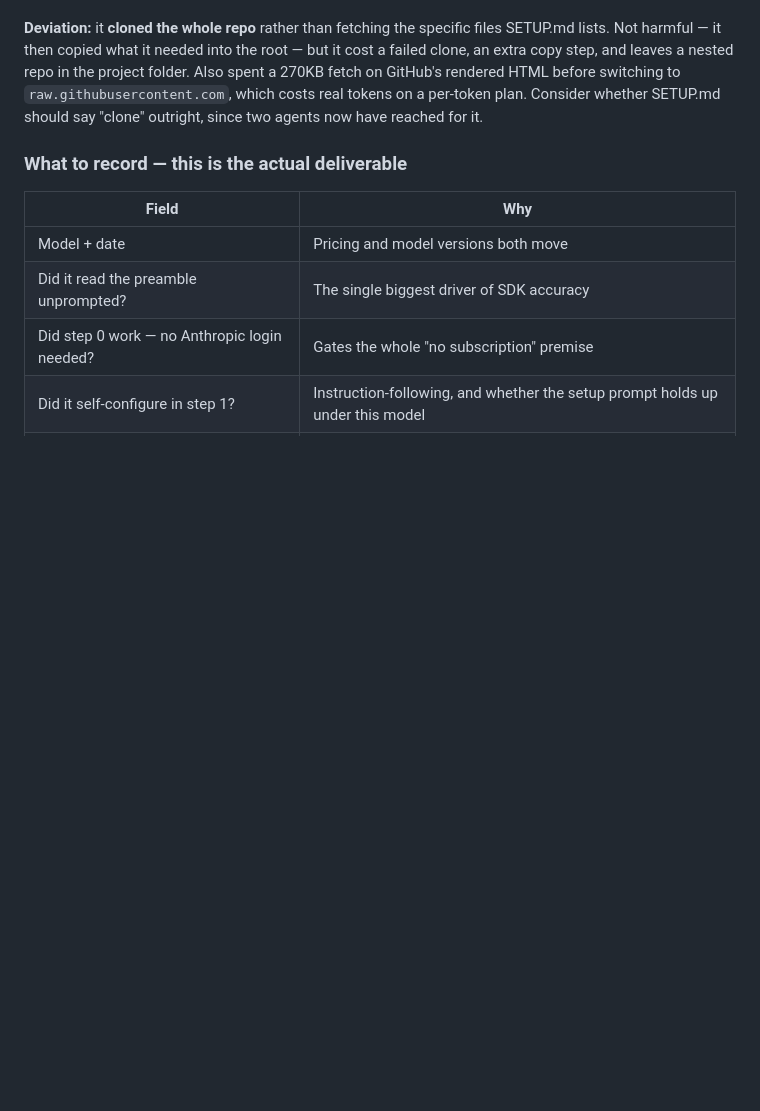
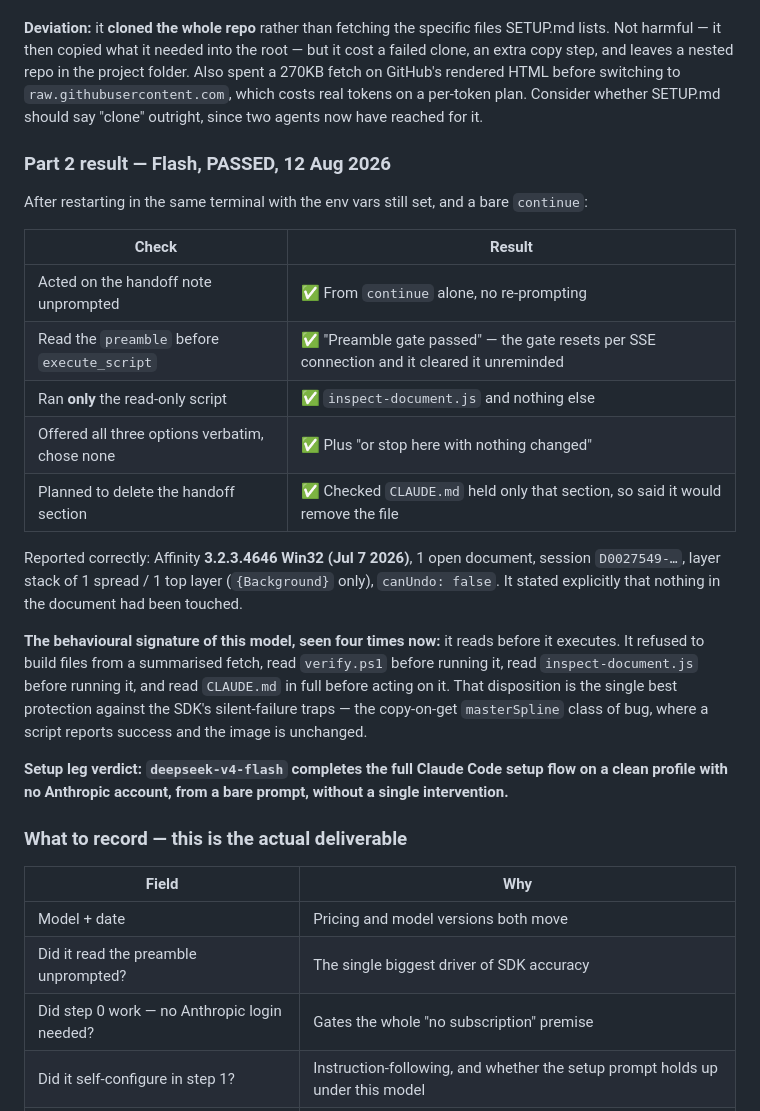
Before and after one commit to bolloplayer/affinity-mcp-setup, a Markdown page: archive/deepseek-leg.md, the part around the change. GitHub-like rendering; blank space fills up the shorter version.

Commit message:
deepseek-leg: Flash completes the whole setup flow, no intervention
Part 2 passed on a bare 'continue': acted on the handoff note, read the preamble before execute_script, ran only the read-only script, offered all three options verbatim without choosing, and planned to delete the handoff section. Reported Affinity 3.2.3.4646 and the layer stack correctly, and said explicitly that nothing had been touched.

Records the model's behavioural signature -- it reads before it executes, now seen four times -- which is the best available protection against the SDK's silent-failure traps.

Co-Authored-By: Claude Opus 5 <noreply@anthropic.com>

```diff
--- a/archive/deepseek-leg.md
+++ b/archive/deepseek-leg.md
@@ -192,6 +192,31 @@ rendered HTML before switching to `raw.githubusercontent.com`, which costs real
 per-token plan. Consider whether SETUP.md should say "clone" outright, since two agents now have
 reached for it.
 
+### Part 2 result — Flash, PASSED, 12 Aug 2026
+
+After restarting in the same terminal with the env vars still set, and a bare `continue`:
+
+| Check | Result |
+|---|---|
+| Acted on the handoff note unprompted | ✅ From `continue` alone, no re-prompting |
+| Read the `preamble` before `execute_script` | ✅ "Preamble gate passed" — the gate resets per SSE connection and it cleared it unreminded |
+| Ran **only** the read-only script | ✅ `inspect-document.js` and nothing else |
+| Offered all three options verbatim, chose none | ✅ Plus "or stop here with nothing changed" |
+| Planned to delete the handoff section | ✅ Checked `CLAUDE.md` held only that section, so said it would remove the file |
+
+Reported correctly: Affinity **3.2.3.4646 Win32 (Jul 7 2026)**, 1 open document, session
+`D0027549-…`, layer stack of 1 spread / 1 top layer (`{Background}` only), `canUndo: false`. It
+stated explicitly that nothing in the document had been touched.
+
+**The behavioural signature of this model, seen four times now:** it reads before it executes.
+It refused to build files from a summarised fetch, read `verify.ps1` before running it, read
+`inspect-document.js` before running it, and read `CLAUDE.md` in full before acting on it. That
+disposition is the single best protection against the SDK's silent-failure traps — the
+copy-on-get `masterSpline` class of bug, where a script reports success and the image is unchanged.
+
+**Setup leg verdict: `deepseek-v4-flash` completes the full Claude Code setup flow on a clean
+profile with no Anthropic account, from a bare prompt, without a single intervention.**
+
 ### What to record — this is the actual deliverable
 
 | Field | Why |
```
